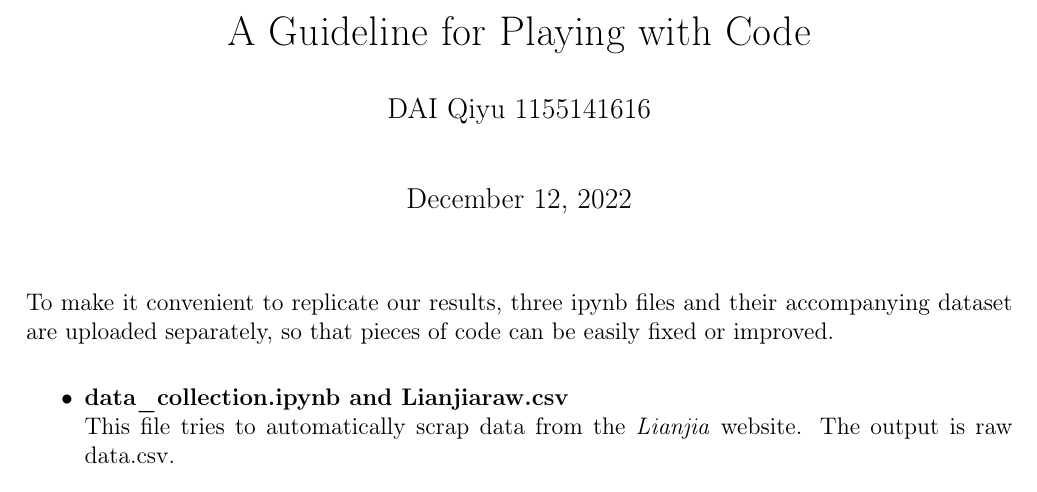
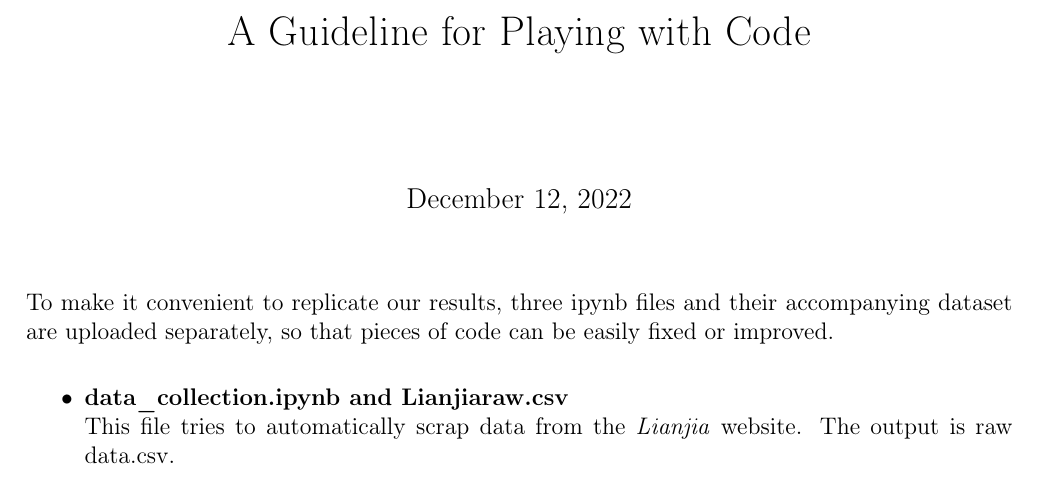
Before and after one commit to hyj55/STAT4011_Project1, a LaTeX document (documents/code guideline/Code Guideline.tex): part of the page, cut so that both start at the same text. Compiled offline with pdfLaTeX.

Commit message:
delete report

```diff
--- a/documents/code guideline/Code Guideline.tex
+++ b/documents/code guideline/Code Guideline.tex
@@ -22,7 +22,7 @@
 \geometry{a4paper,left=1.8cm,right=1.8cm,top=2.2cm,bottom=2.2cm}
 \title{A Guideline for Playing with Code}
 
-\author{DAI Qiyu 1155141616}
+\author{}
 {\tiny {\tiny {\scriptsize {\scriptsize {\tiny }}}}}
 
 
```
Also changed, not shown: documents/code guideline/Code Guideline.pdf.
